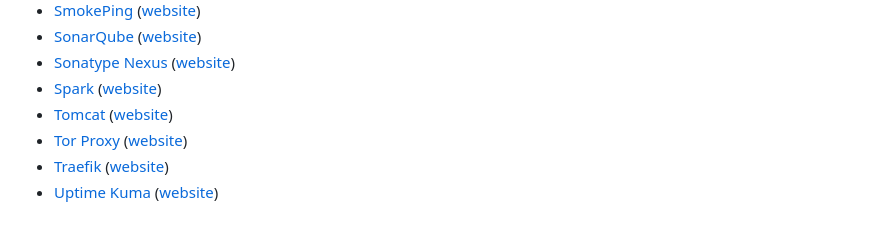
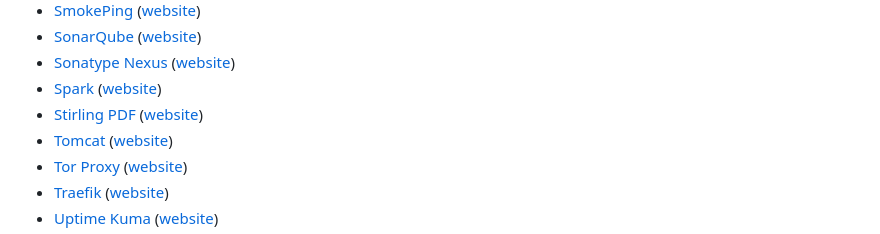
Before and after one commit to GLinBoy/docker-composes, a Markdown page: README.md, the part around the change. GitHub-like rendering.

Commit message:
👌 ADD: Add Stirling PDF to README file
resolved #1092

```diff
--- a/README.md
+++ b/README.md
@@ -60,6 +60,7 @@ On this repository, I will share my docker composes. Feel free to use, edit, and
 - [SonarQube](sonarqube/) ([website](https://www.sonarsource.com/products/sonarqube/))
 - [Sonatype Nexus](sonatype-nexus/) ([website](https://www.sonatype.com/products/sonatype-nexus-repository))
 - [Spark](spark/) ([website](https://spark.apache.org/))
+- [Stirling PDF](stirling-pdf/) ([website](https://www.stirling.com/))
 - [Tomcat](tomcat/) ([website](https://tomcat.apache.org/))
 - [Tor Proxy](tor/proxy/) ([website](https://www.torproject.org/))
 - [Traefik](traefik/) ([website](https://traefik.io/traefik/))
```
